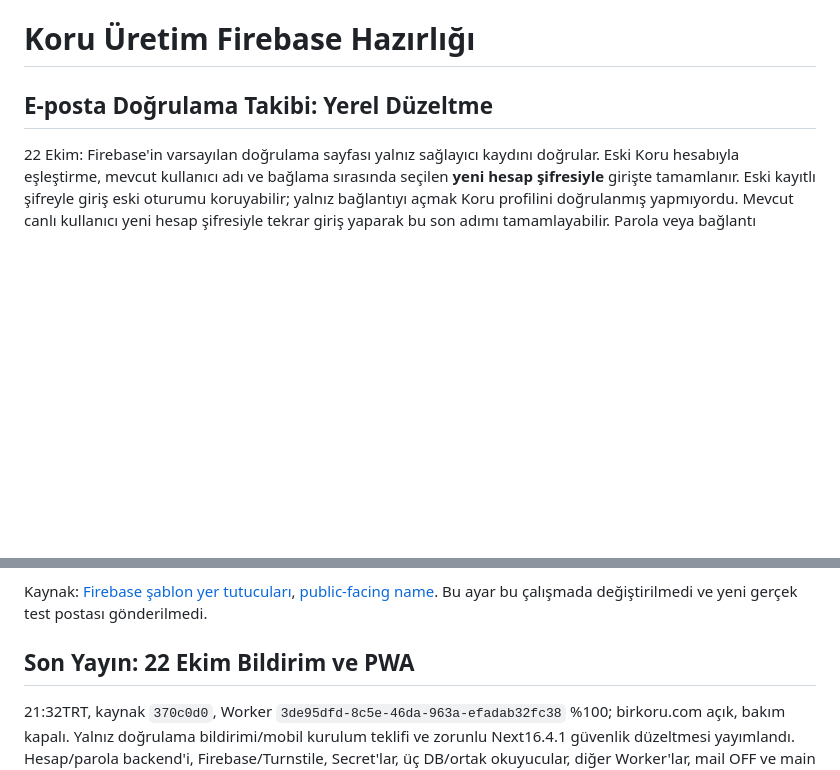
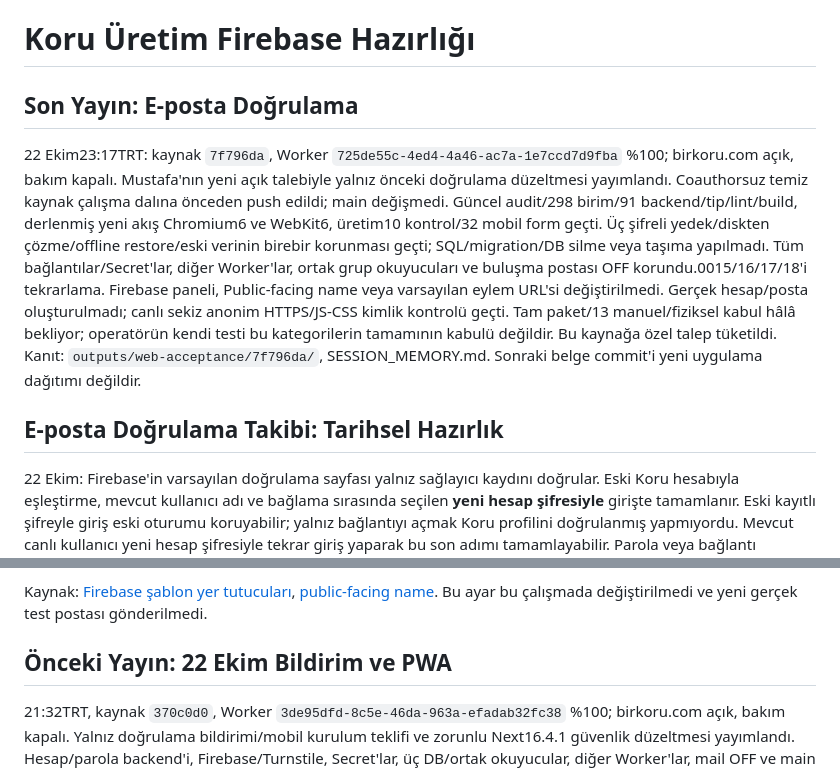
Before and after one commit to mozgor19/okuma-halkasi, a Markdown page: docs/FIREBASE_PRODUCTION.md, 2 parts joined by grey strips. GitHub-like rendering; blank space fills up the shorter version.

```diff
--- a/docs/FIREBASE_PRODUCTION.md
+++ b/docs/FIREBASE_PRODUCTION.md
@@ -1,6 +1,24 @@
 # Koru Üretim Firebase Hazırlığı
 
-## E-posta Doğrulama Takibi: Yerel Düzeltme
+## Son Yayın: E-posta Doğrulama
+
+22 Ekim23:17TRT: kaynak `7f796da`, Worker
+`725de55c-4ed4-4a46-ac7a-1e7ccd7d9fba` %100; birkoru.com açık, bakım kapalı.
+Mustafa'nın yeni açık talebiyle yalnız önceki doğrulama düzeltmesi yayımlandı.
+Coauthorsuz temiz kaynak çalışma dalına önceden push edildi; main değişmedi.
+Güncel audit/298 birim/91 backend/tip/lint/build, derlenmiş yeni akış Chromium6
+ve WebKit6, üretim10 kontrol/32 mobil form geçti. Üç şifreli yedek/diskten
+çözme/offline restore/eski verinin birebir korunması geçti; SQL/migration/DB
+silme veya taşıma yapılmadı. Tüm bağlantılar/Secret'lar, diğer Worker'lar,
+ortak grup okuyucuları ve buluşma postası OFF korundu.0015/16/17/18'i tekrarlama.
+Firebase paneli, Public-facing name veya varsayılan eylem URL'si değiştirilmedi.
+Gerçek hesap/posta oluşturulmadı; canlı sekiz anonim HTTPS/JS-CSS kimlik kontrolü
+geçti. Tam paket/13 manuel/fiziksel kabul hâlâ bekliyor; operatörün kendi testi
+bu kategorilerin tamamının kabulü değildir. Bu kaynağa özel talep tüketildi.
+Kanıt: `outputs/web-acceptance/7f796da/`, SESSION_MEMORY.md. Sonraki belge
+commit'i yeni uygulama dağıtımı değildir.
+
+## E-posta Doğrulama Takibi: Tarihsel Hazırlık
 
 22 Ekim: Firebase'in varsayılan doğrulama sayfası yalnız sağlayıcı kaydını
 doğrular. Eski Koru hesabıyla eşleştirme, mevcut kullanıcı adı ve bağlama
@@ -35,7 +53,7 @@ Kaynak: [Firebase şablon yer tutucuları](https://support.google.com/firebase/a
 [public-facing name](https://support.google.com/firebase/answer/9137752?hl=en).
 Bu ayar bu çalışmada değiştirilmedi ve yeni gerçek test postası gönderilmedi.
 
-## Son Yayın: 22 Ekim Bildirim ve PWA
+## Önceki Yayın: 22 Ekim Bildirim ve PWA
 
 21:32TRT, kaynak `370c0d0`, Worker `3de95dfd-8c5e-46da-963a-efadab32fc38`
 %100; birkoru.com açık, bakım kapalı. Yalnız doğrulama bildirimi/mobil kurulum
```
Also changed, not shown: docs/SESSION_MEMORY.md (+34 -5 lines), docs/WEB_RELEASE.md (+19 -3 lines).
